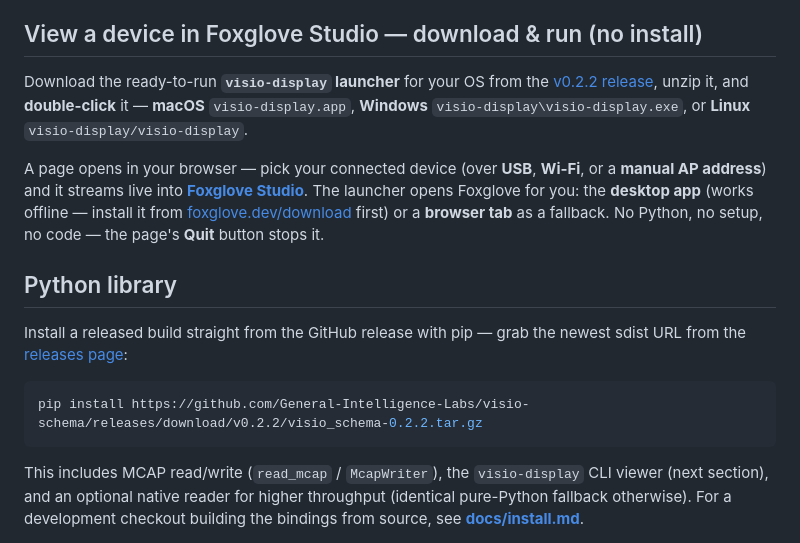
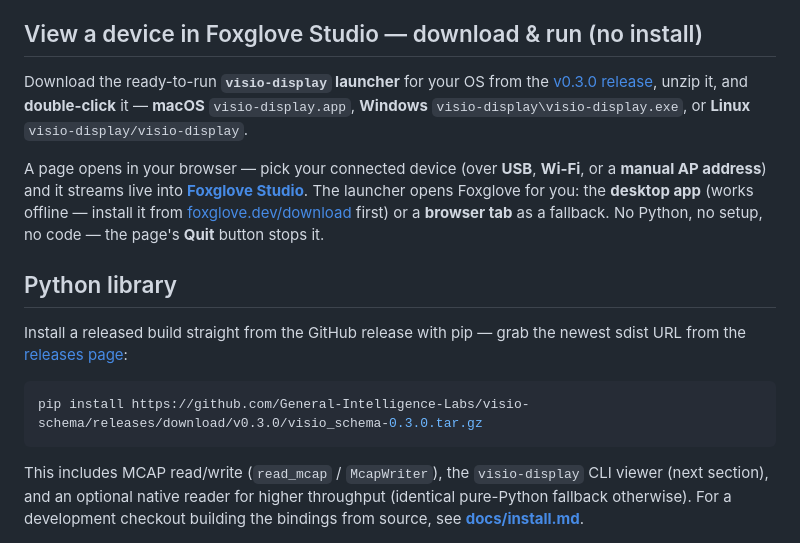
Before and after one commit to General-Intelligence-Labs/visio-schema, a Markdown page: README.md, the part around the change. GitHub-like rendering.

````diff
--- a/README.md
+++ b/README.md
@@ -28,7 +28,7 @@ build your own tooling, install the [Python library](#python-library) instead.
 ## View a device in Foxglove Studio — download & run (no install)
 
 Download the ready-to-run **`visio-display` launcher** for your OS from the
-[v0.2.2 release](https://github.com/General-Intelligence-Labs/visio-schema/releases/tag/v0.2.2),
+[v0.3.0 release](https://github.com/General-Intelligence-Labs/visio-schema/releases/tag/v0.3.0),
 unzip it, and **double-click** it — **macOS** `visio-display.app`, **Windows**
 `visio-display\visio-display.exe`, or **Linux** `visio-display/visio-display`.
 
@@ -44,7 +44,7 @@ Install a released build straight from the GitHub release with pip — grab the
 the [releases page](https://github.com/General-Intelligence-Labs/visio-schema/releases):
 
 ```bash
-pip install https://github.com/General-Intelligence-Labs/visio-schema/releases/download/v0.2.2/visio_schema-0.2.2.tar.gz
+pip install https://github.com/General-Intelligence-Labs/visio-schema/releases/download/v0.3.0/visio_schema-0.3.0.tar.gz
 ```
 
 This includes MCAP read/write (`read_mcap` / `McapWriter`), the `visio-display` CLI viewer (next
````
Also changed, not shown: docs/install.md (+2 -2 lines).
